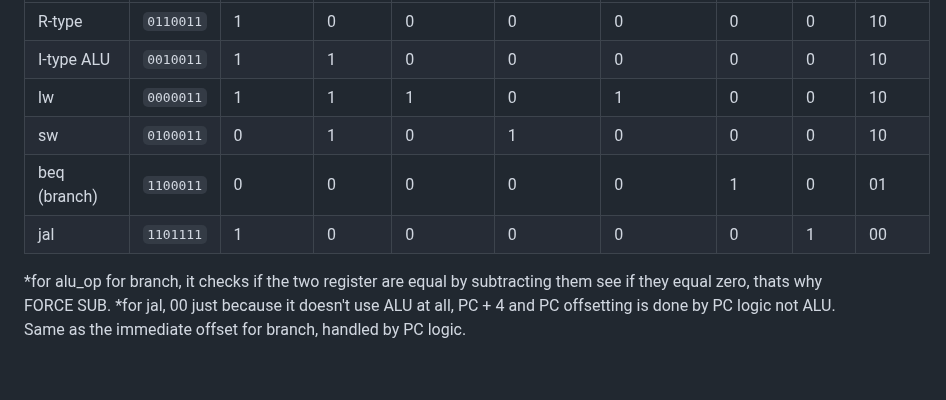
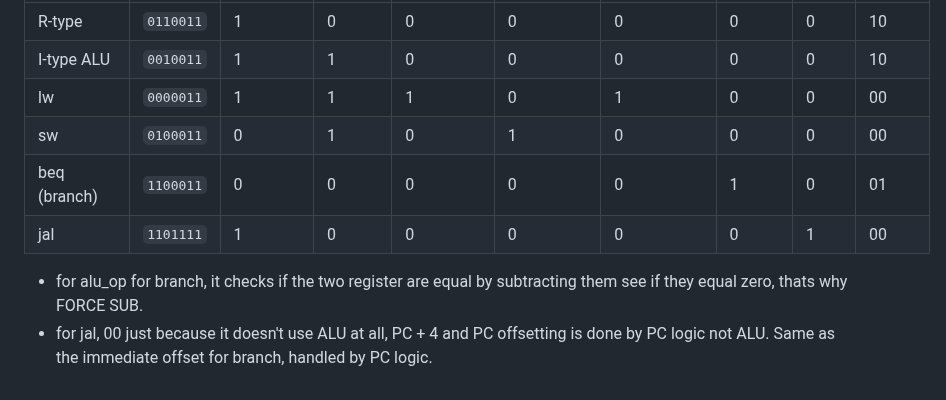
Before and after one commit to Daniel327L/riscv-cpu, a Markdown page: docs/control_signals.md, the part around the change. Rendered like a GitHub page.

```diff
--- a/docs/control_signals.md
+++ b/docs/control_signals.md
@@ -26,10 +26,10 @@ column, it's 00, 01 or 10 that I'll implement after this control unit in `alu_co
 |-------------|-----------|-----------|---------|----------|-----------|------------|--------|------|--------|
 | R-type      | `0110011` |    1      |   0     |   0      |   0       |    0       | 0      |  0   |  10    |
 | I-type ALU  | `0010011` |    1      |   1     |   0      |   0       |    0       | 0      |  0   |  10    |
-| lw          | `0000011` |    1      |   1     |   1      |   0       |    1       | 0      |  0   |  10    |
-| sw          | `0100011` |    0      |   1     |   0      |   1       |    0       | 0      |  0   |  10    |
+| lw          | `0000011` |    1      |   1     |   1      |   0       |    1       | 0      |  0   |  00    |
+| sw          | `0100011` |    0      |   1     |   0      |   1       |    0       | 0      |  0   |  00    |
 | beq (branch)| `1100011` |    0      |   0     |   0      |   0       |    0       | 1      |  0   |  01    |
 | jal         | `1101111` |    1      |   0     |   0      |   0       |    0       | 0      |  1   |  00    |
 
-*for alu_op for branch, it checks if the two register are equal by subtracting them see if they equal zero, thats why FORCE SUB.
-*for jal, 00 just because it doesn't use ALU at all, PC + 4 and PC offsetting is done by PC logic not ALU. Same as the immediate offset for branch, handled by PC logic.
+* for alu_op for branch, it checks if the two register are equal by subtracting them see if they equal zero, thats why FORCE SUB.
+* for jal, 00 just because it doesn't use ALU at all, PC + 4 and PC offsetting is done by PC logic not ALU. Same as the immediate offset for branch, handled by PC logic.
```
Also changed, not shown: PROGRESS.md (+12 -0 lines), Images/control_test.png (added), 2 other files.
